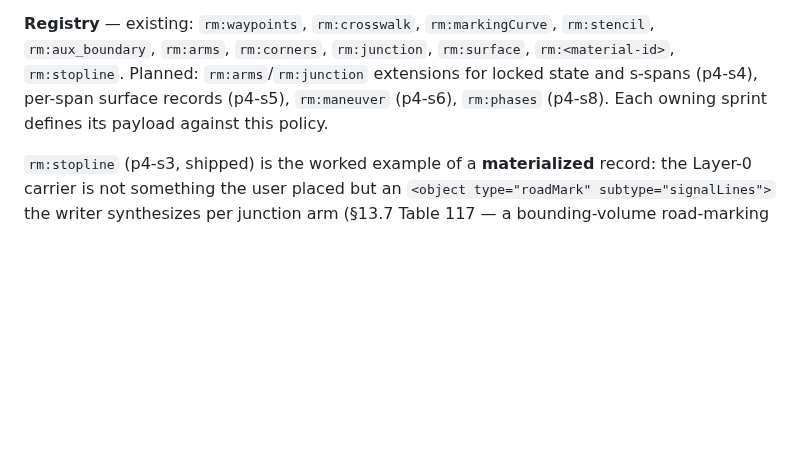
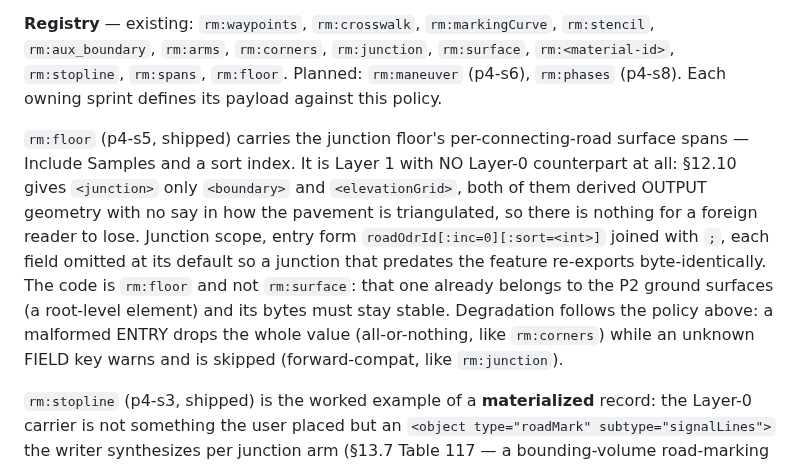
Before and after one commit to Robomous/RoadMaker, a Markdown page: docs/decisions/0008-persistence-layers-asam-first.md, the part around the change. Rendered like a GitHub page; blank space fills up the shorter version.

Commit message:
docs(adr): record rm:floor in the ADR-0008 registry
Moves rm:spans and rm:floor from Planned to Existing and documents
rm:floor as the worked example of a Layer-1 record with NO Layer-0
counterpart — §12.10 gives <junction> no carrier for how its pavement is
triangulated, so there is nothing for a foreign reader to lose.

Refs #320

```diff
--- a/docs/decisions/0008-persistence-layers-asam-first.md
+++ b/docs/decisions/0008-persistence-layers-asam-first.md
@@ -58,10 +58,22 @@ gracefully in other tools (they ignore `userData`). Policy:
 
 **Registry** — existing: `rm:waypoints`, `rm:crosswalk`, `rm:markingCurve`,
 `rm:stencil`, `rm:aux_boundary`, `rm:arms`, `rm:corners`, `rm:junction`,
-`rm:surface`, `rm:<material-id>`, `rm:stopline`. Planned:
-`rm:arms`/`rm:junction` extensions for locked state and s-spans (p4-s4),
-per-span surface records (p4-s5), `rm:maneuver` (p4-s6), `rm:phases`
-(p4-s8). Each owning sprint defines its payload against this policy.
+`rm:surface`, `rm:<material-id>`, `rm:stopline`, `rm:spans`, `rm:floor`.
+Planned: `rm:maneuver` (p4-s6), `rm:phases` (p4-s8). Each owning sprint
+defines its payload against this policy.
+
+`rm:floor` (p4-s5, shipped) carries the junction floor's per-connecting-road
+surface spans — Include Samples and a sort index. It is Layer 1 with NO Layer-0
+counterpart at all: §12.10 gives `<junction>` only `<boundary>` and
+`<elevationGrid>`, both of them derived OUTPUT geometry with no say in how the
+pavement is triangulated, so there is nothing for a foreign reader to lose.
+Junction scope, entry form `roadOdrId[:inc=0][:sort=<int>]` joined with `;`,
+each field omitted at its default so a junction that predates the feature
+re-exports byte-identically. The code is `rm:floor` and not `rm:surface`: that
+one already belongs to the P2 ground surfaces (a root-level element) and its
+bytes must stay stable. Degradation follows the policy above: a malformed
+ENTRY drops the whole value (all-or-nothing, like `rm:corners`) while an
+unknown FIELD key warns and is skipped (forward-compat, like `rm:junction`).
 
 `rm:stopline` (p4-s3, shipped) is the worked example of a **materialized**
 record: the Layer-0 carrier is not something the user placed but an
```
